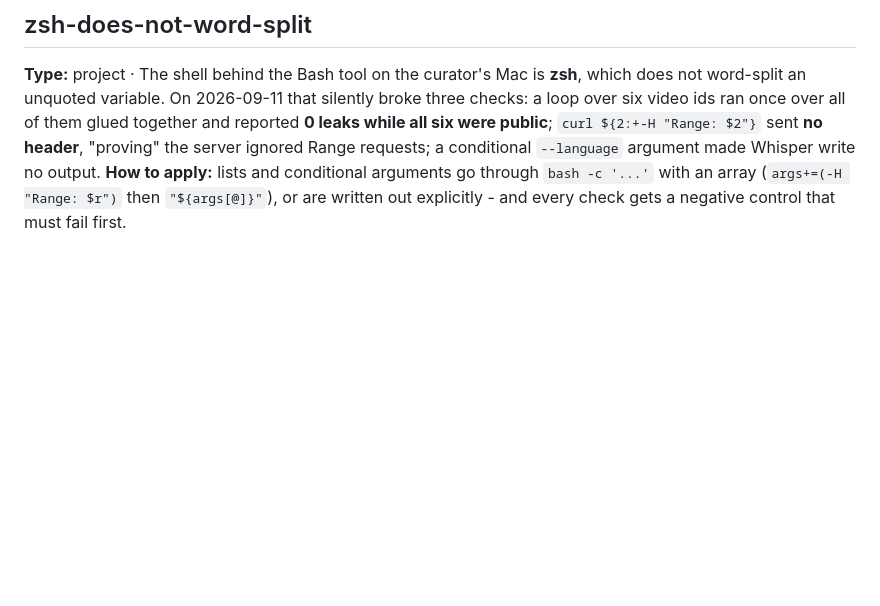
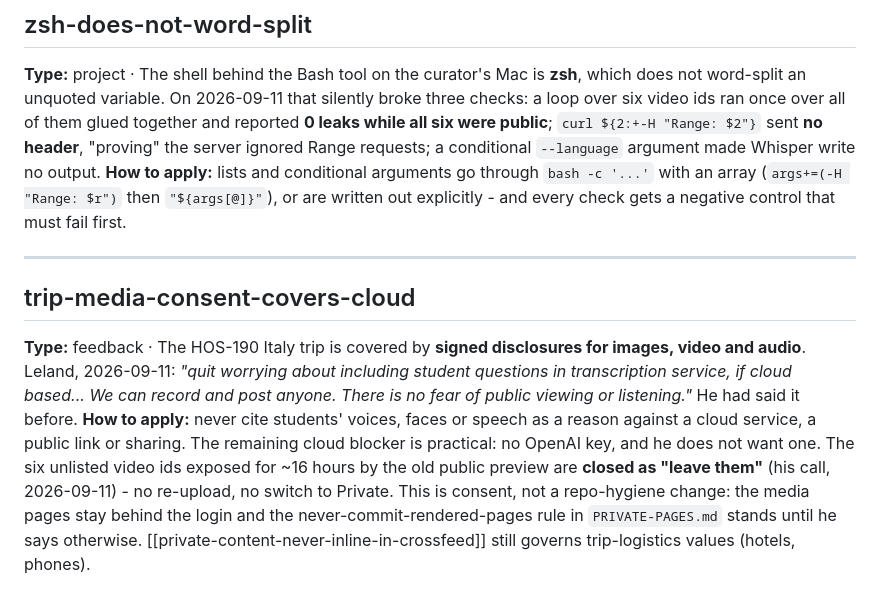
Before and after one commit to LelandLong/ttc-servsafe-study, a Markdown page: docs/ai-memory.md, the part around the change. Drawn GitHub-style; blank space fills up the shorter version.

Commit message:
docs: record trip-media consent rule; close the six-id exposure as "leave it"
Leland, 2026-09-11: the HOS-190 trip is covered by signed disclosures for
images, video and audio - privacy of students' voices is not a reason to
avoid cloud transcription or public viewing. Mirrored to docs/ai-memory.md
so phone and cloud sessions stop re-raising it.

His call on the six unlisted video ids the old public preview exposed for
~16 hours: leave them. Noted where PRIVATE-PAGES.md records the incident so
it no longer reads as an open decision.

Docs-only: no version bump (precedent PRs #17, #19, #21).

Co-Authored-By: Claude Opus 5 (1M context) <noreply@anthropic.com>
Crossfeed-Seat: CHEF

```diff
--- a/docs/ai-memory.md
+++ b/docs/ai-memory.md
@@ -233,3 +233,17 @@ header**, "proving" the server ignored Range requests; a conditional `--language
 output. **How to apply:** lists and conditional arguments go through `bash -c '...'` with an array
 (`args+=(-H "Range: $r")` then `"${args[@]}"`), or are written out explicitly - and every check gets a negative
 control that must fail first.
+
+---
+
+## trip-media-consent-covers-cloud
+
+**Type:** feedback · The HOS-190 Italy trip is covered by **signed disclosures for images, video and audio**.
+Leland, 2026-09-11: *"quit worrying about including student questions in transcription service, if cloud
+based... We can record and post anyone. There is no fear of public viewing or listening."* He had said it
+before. **How to apply:** never cite students' voices, faces or speech as a reason against a cloud service,
+a public link or sharing. The remaining cloud blocker is practical: no OpenAI key, and he does not want
+one. The six unlisted video ids exposed for ~16 hours by the old public preview are **closed as "leave
+them"** (his call, 2026-09-11) - no re-upload, no switch to Private. This is consent, not a repo-hygiene change: the media pages stay behind the login and the
+never-commit-rendered-pages rule in `PRIVATE-PAGES.md` stands until he says otherwise.
+[[private-content-never-inline-in-crossfeed]] still governs trip-logistics values (hotels, phones).
```
Also changed, not shown: PRIVATE-PAGES.md (+3 -1 lines).
